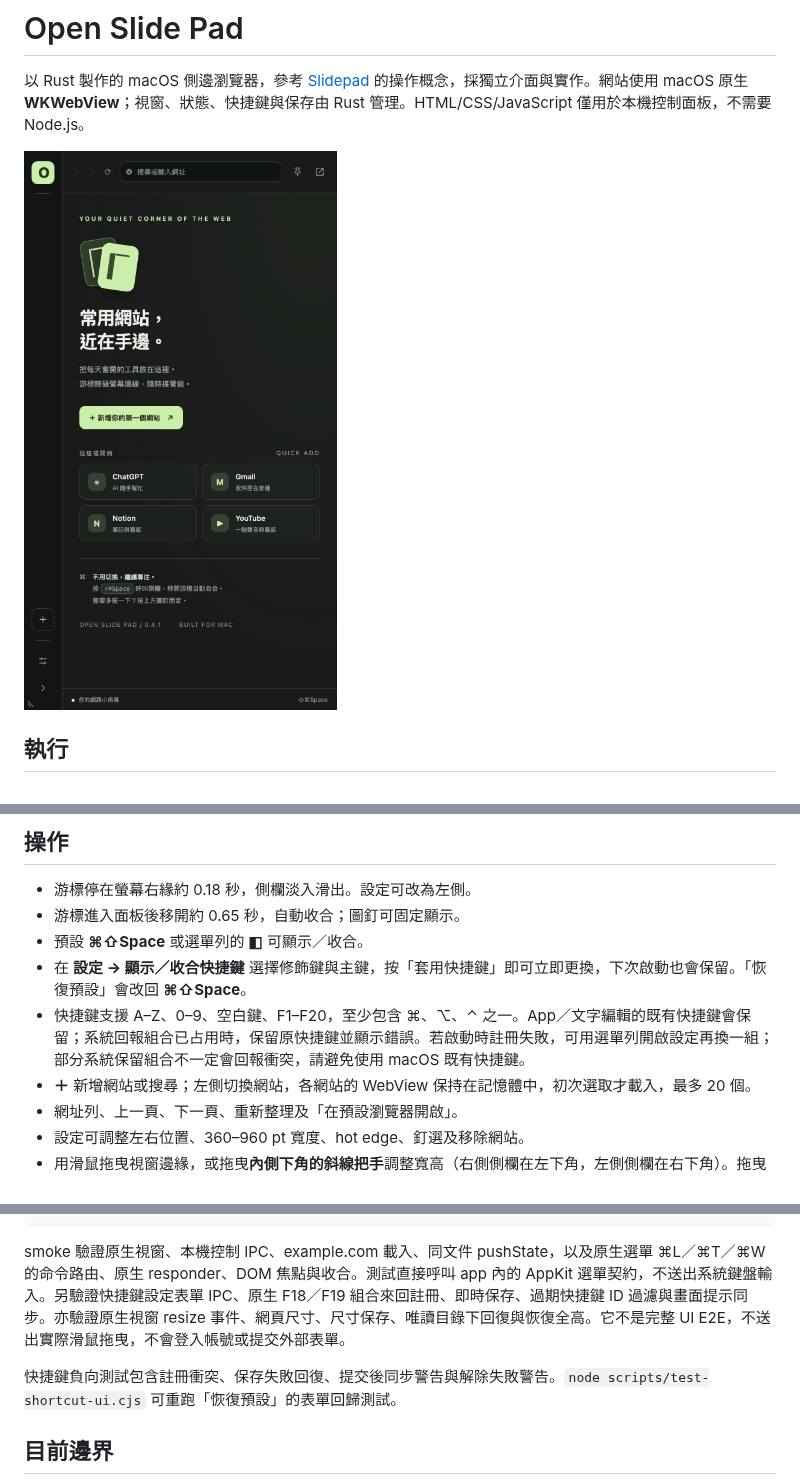
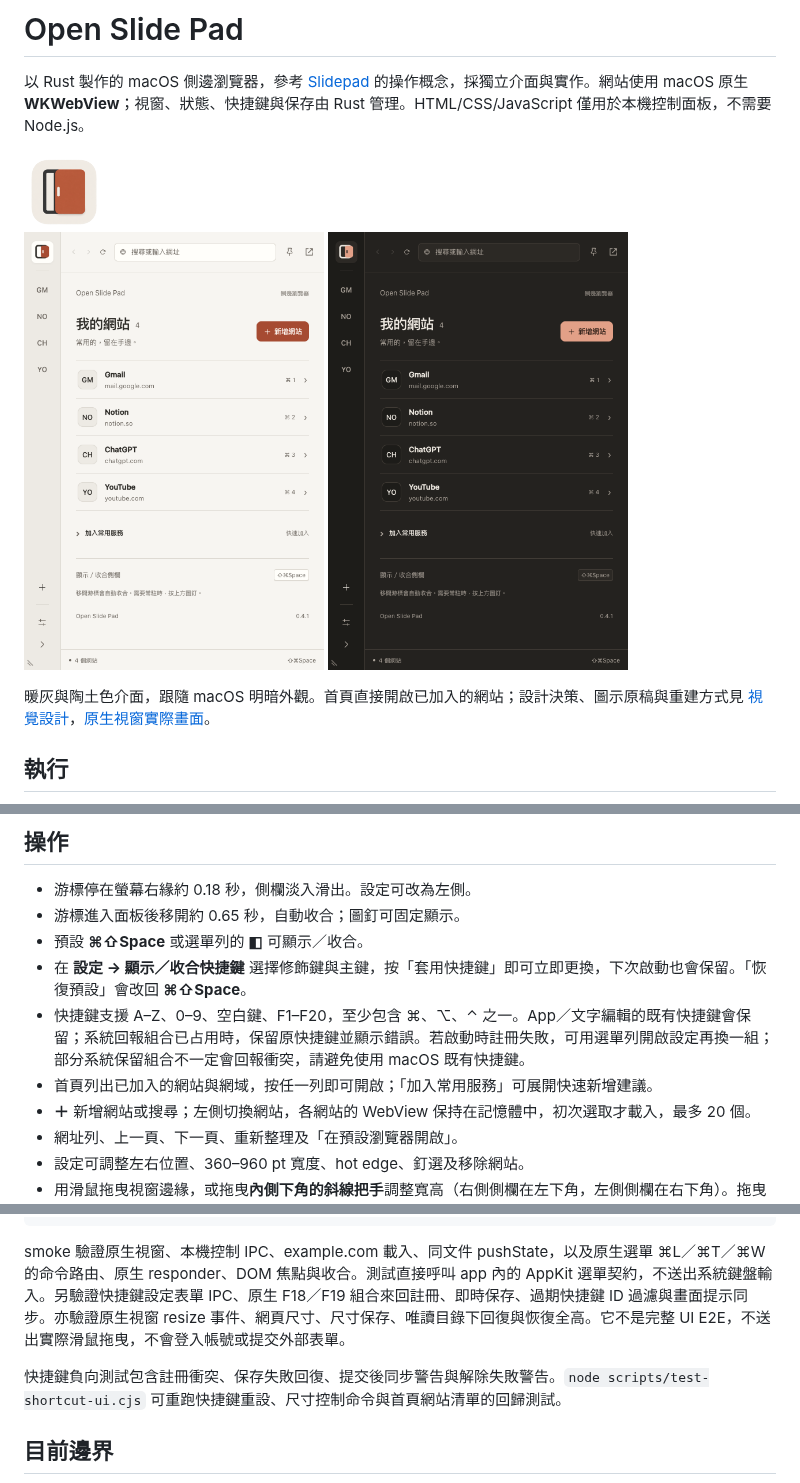
Before and after one commit to rocker027/open-slide-pad, a Markdown page: README.md, 3 parts joined by grey strips. Rendered like a GitHub page; pictures changed too: docs/preview-dark.png (added), docs/preview-light.png (added), docs/preview.png.

```diff
--- a/README.md
+++ b/README.md
@@ -2,7 +2,11 @@
 
 以 Rust 製作的 macOS 側邊瀏覽器，參考 [Slidepad](https://slidepad.app/) 的操作概念，採獨立介面與實作。網站使用 macOS 原生 **WKWebView**；視窗、狀態、快捷鍵與保存由 Rust 管理。HTML/CSS/JavaScript 僅用於本機控制面板，不需要 Node.js。
 
-<img src="docs/preview.png" width="360" alt="Open Slide Pad macOS 原生視窗實際畫面">
+<img src="resources/AppIcon.png" width="80" alt="Open Slide Pad 滑出面板圖示">
+
+<img src="docs/preview-light.png" width="300" alt="淺色首頁，示範網站資料"> <img src="docs/preview-dark.png" width="300" alt="深色首頁，示範網站資料">
+
+暖灰與陶土色介面，跟隨 macOS 明暗外觀。首頁直接開啟已加入的網站；設計決策、圖示原稿與重建方式見 [視覺設計](docs/design.md)，[原生視窗實際畫面](docs/preview.png)。
 
 ## 執行
 
@@ -24,6 +28,7 @@ open "dist/Open Slide Pad.app"
 - 預設 **⌘⇧Space** 或選單列的 **◧** 可顯示／收合。
 - 在 **設定 → 顯示／收合快捷鍵** 選擇修飾鍵與主鍵，按「套用快捷鍵」即可立即更換，下次啟動也會保留。「恢復預設」會改回 **⌘⇧Space**。
 - 快捷鍵支援 A–Z、0–9、空白鍵、F1–F20，至少包含 ⌘、⌥、⌃ 之一。App／文字編輯的既有快捷鍵會保留；系統回報組合已占用時，保留原快捷鍵並顯示錯誤。若啟動時註冊失敗，可用選單列開啟設定再換一組；部分系統保留組合不一定會回報衝突，請避免使用 macOS 既有快捷鍵。
+- 首頁列出已加入的網站與網域，按任一列即可開啟；「加入常用服務」可展開快速新增建議。
 - **＋** 新增網站或搜尋；左側切換網站，各網站的 WebView 保持在記憶體中，初次選取才載入，最多 20 個。
 - 網址列、上一頁、下一頁、重新整理及「在預設瀏覽器開啟」。
 - 設定可調整左右位置、360–960 pt 寬度、hot edge、釘選及移除網站。
@@ -55,7 +60,7 @@ cargo run --locked -- --smoke-test --data-dir "$(mktemp -d)"
 
 smoke 驗證原生視窗、本機控制 IPC、example.com 載入、同文件 pushState，以及原生選單 ⌘L／⌘T／⌘W 的命令路由、原生 responder、DOM 焦點與收合。測試直接呼叫 app 內的 AppKit 選單契約，不送出系統鍵盤輸入。另驗證快捷鍵設定表單 IPC、原生 F18／F19 組合來回註冊、即時保存、過期快捷鍵 ID 過濾與畫面提示同步。亦驗證原生視窗 resize 事件、網頁尺寸、尺寸保存、唯讀目錄下回復與恢復全高。它不是完整 UI E2E，不送出實際滑鼠拖曳，不會登入帳號或提交外部表單。
 
-快捷鍵負向測試包含註冊衝突、保存失敗回復、提交後同步警告與解除失敗警告。`node scripts/test-shortcut-ui.cjs` 可重跑「恢復預設」的表單回歸測試。
+快捷鍵負向測試包含註冊衝突、保存失敗回復、提交後同步警告與解除失敗警告。`node scripts/test-shortcut-ui.cjs` 可重跑快捷鍵重設、尺寸控制命令與首頁網站清單的回歸測試。
 
 ## 目前邊界
 
```
Also changed, not shown: docs/design.md (added, +29 -0 lines), 6 other files.
